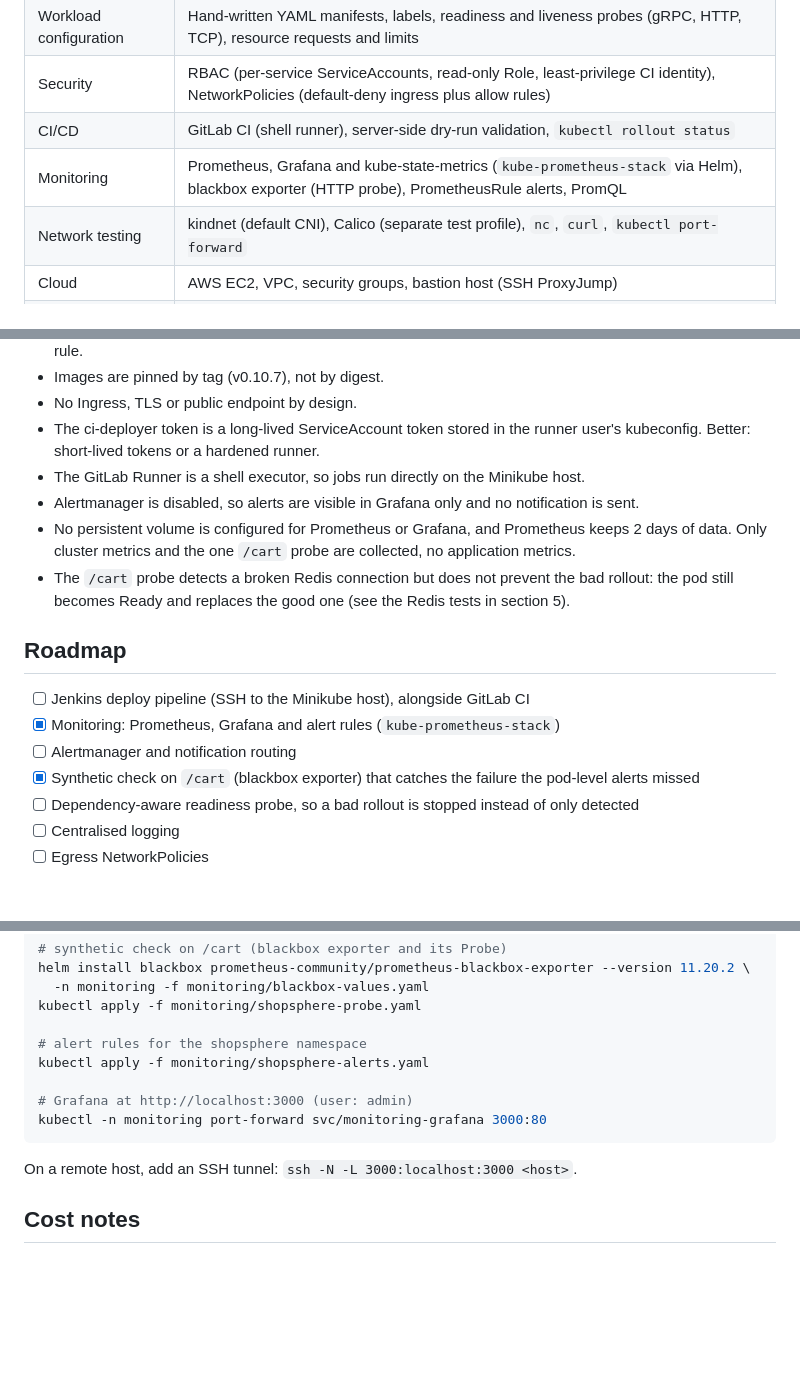
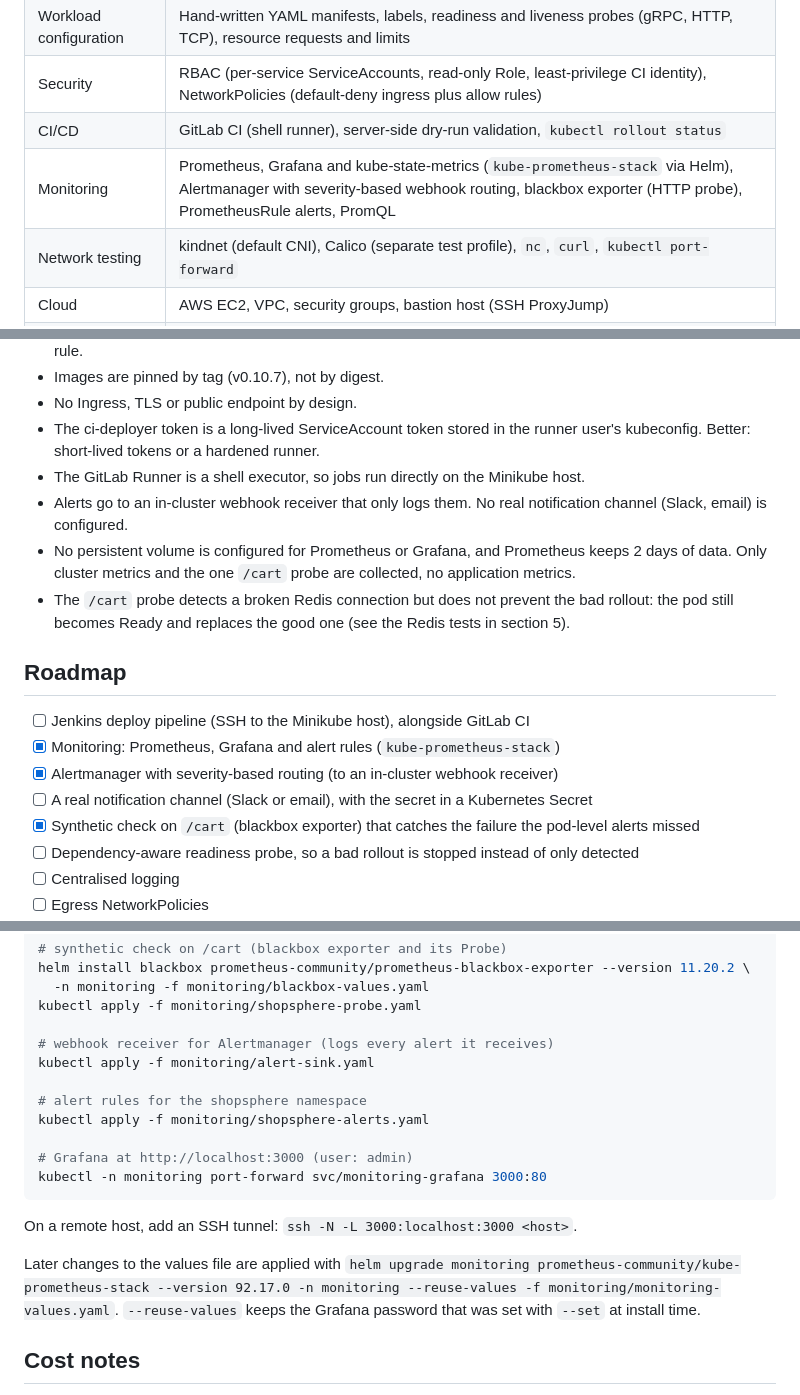
Before and after one commit to Aakash17-hub/shopsphere, a Markdown page: README.md, 3 parts joined by grey strips. Drawn GitHub-style; blank space fills up the shorter version.

```diff
--- a/README.md
+++ b/README.md
@@ -20,7 +20,7 @@ The goal was not just to get the demo running, but to write every manifest mysel
 | Workload configuration | Hand-written YAML manifests, labels, readiness and liveness probes (gRPC, HTTP, TCP), resource requests and limits |
 | Security | RBAC (per-service ServiceAccounts, read-only Role, least-privilege CI identity), NetworkPolicies (default-deny ingress plus allow rules) |
 | CI/CD | GitLab CI (shell runner), server-side dry-run validation, `kubectl rollout status` |
-| Monitoring | Prometheus, Grafana and kube-state-metrics (`kube-prometheus-stack` via Helm), blackbox exporter (HTTP probe), PrometheusRule alerts, PromQL |
+| Monitoring | Prometheus, Grafana and kube-state-metrics (`kube-prometheus-stack` via Helm), Alertmanager with severity-based webhook routing, blackbox exporter (HTTP probe), PrometheusRule alerts, PromQL |
 | Network testing | kindnet (default CNI), Calico (separate test profile), `nc`, `curl`, `kubectl port-forward` |
 | Cloud | AWS EC2, VPC, security groups, bastion host (SSH ProxyJump) |
 | OS and runtime | Ubuntu 24.04, Docker |
@@ -318,7 +347,7 @@ These tests verify the three listed traffic paths only. They do not prove every
 - No Ingress, TLS or public endpoint by design.
 - The ci-deployer token is a long-lived ServiceAccount token stored in the runner user's kubeconfig. Better: short-lived tokens or a hardened runner.
 - The GitLab Runner is a shell executor, so jobs run directly on the Minikube host.
-- Alertmanager is disabled, so alerts are visible in Grafana only and no notification is sent.
+- Alerts go to an in-cluster webhook receiver that only logs them. No real notification channel (Slack, email) is configured.
 - No persistent volume is configured for Prometheus or Grafana, and Prometheus keeps 2 days of data. Only cluster metrics and the one `/cart` probe are collected, no application metrics.
 - The `/cart` probe detects a broken Redis connection but does not prevent the bad rollout: the pod still becomes Ready and replaces the good one (see the Redis tests in section 5).
 
@@ -326,7 +355,8 @@ These tests verify the three listed traffic paths only. They do not prove every
 
 - [ ] Jenkins deploy pipeline (SSH to the Minikube host), alongside GitLab CI
 - [x] Monitoring: Prometheus, Grafana and alert rules (`kube-prometheus-stack`)
-- [ ] Alertmanager and notification routing
+- [x] Alertmanager with severity-based routing (to an in-cluster webhook receiver)
+- [ ] A real notification channel (Slack or email), with the secret in a Kubernetes Secret
 - [x] Synthetic check on `/cart` (blackbox exporter) that catches the failure the pod-level alerts missed
 - [ ] Dependency-aware readiness probe, so a bad rollout is stopped instead of only detected
 - [ ] Centralised logging
@@ -379,6 +409,9 @@ helm install blackbox prometheus-community/prometheus-blackbox-exporter --versio
   -n monitoring -f monitoring/blackbox-values.yaml
 kubectl apply -f monitoring/shopsphere-probe.yaml
 
+# webhook receiver for Alertmanager (logs every alert it receives)
+kubectl apply -f monitoring/alert-sink.yaml
+
 # alert rules for the shopsphere namespace
 kubectl apply -f monitoring/shopsphere-alerts.yaml
 
@@ -388,6 +421,8 @@ kubectl -n monitoring port-forward svc/monitoring-grafana 3000:80
 
 On a remote host, add an SSH tunnel: `ssh -N -L 3000:localhost:3000 <host>`.
 
+Later changes to the values file are applied with `helm upgrade monitoring prometheus-community/kube-prometheus-stack --version 92.17.0 -n monitoring --reuse-values -f monitoring/monitoring-values.yaml`. `--reuse-values` keeps the Grafana password that was set with `--set` at install time.
+
 ## Cost notes
 
 Instances are stopped between sessions (`minikube stop`, then stop the EC2 instances). No NAT gateway is needed to run this project, because the Minikube host is in a public subnet and GitLab traffic stays on private IPs.
```
Also changed, not shown: other parts of README.md (+32 -3 lines), docs/screenshots/monitoring-11-alertmanager-routes.png (added), docs/screenshots/monitoring-12-alert-sink-log.png (added), 2 other files.
